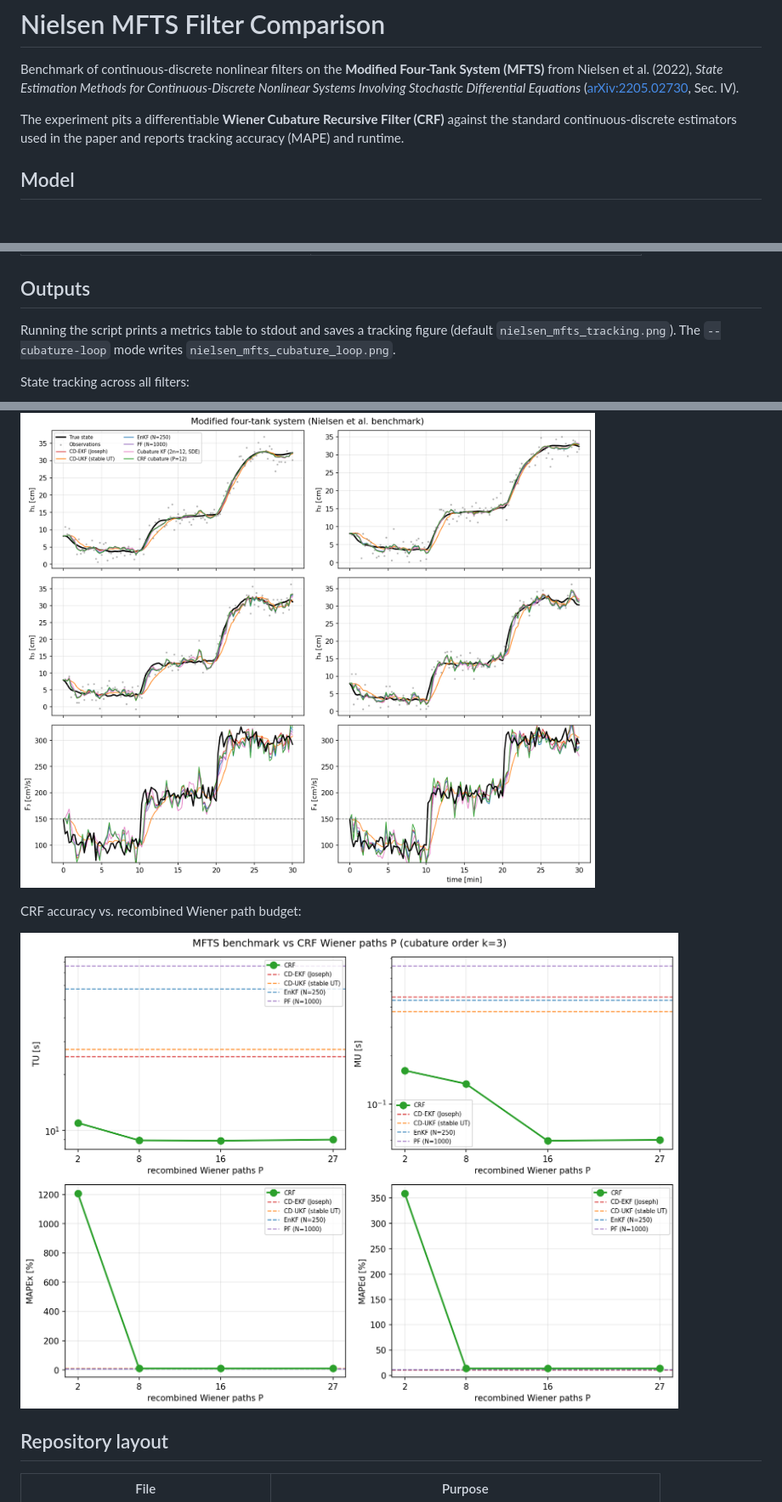
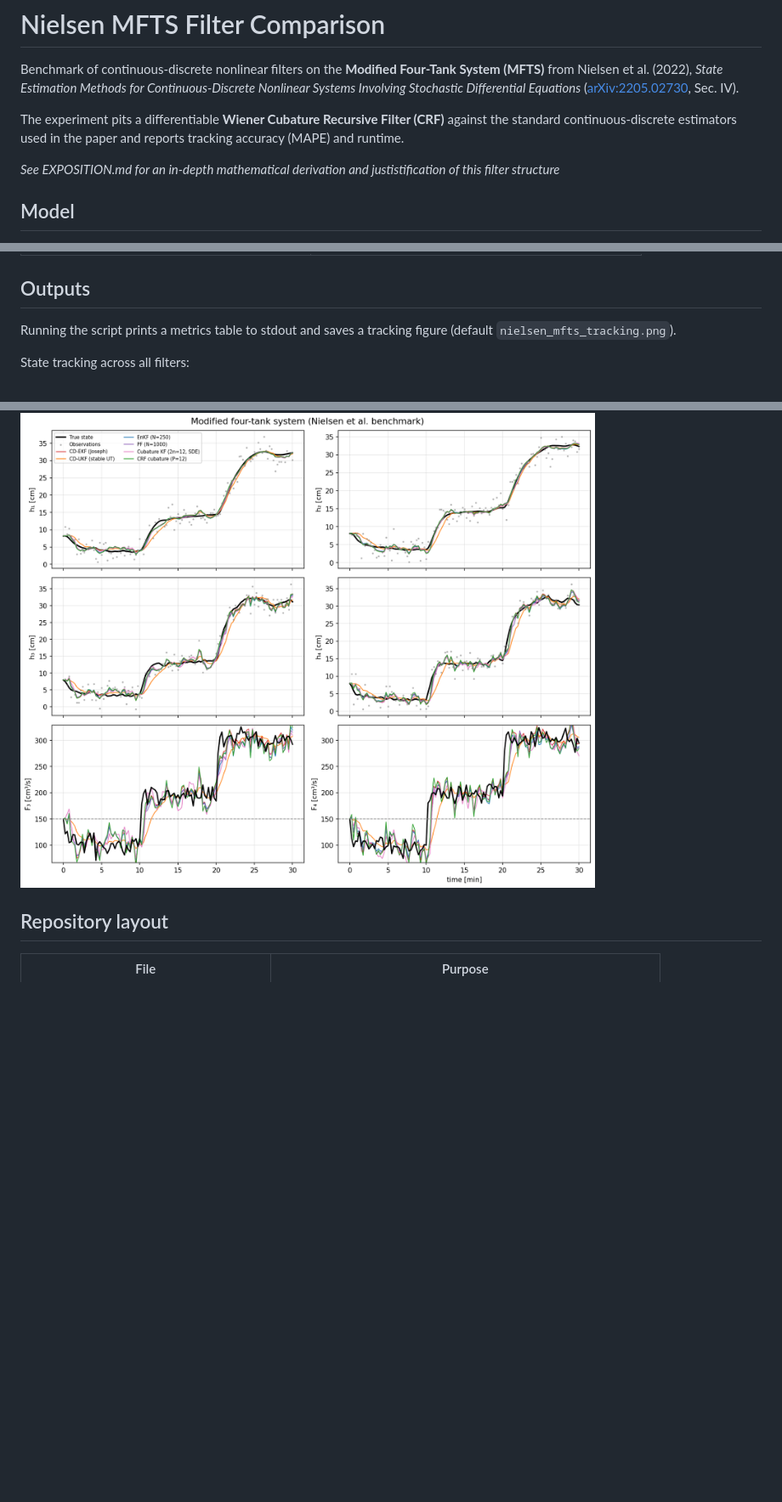
Before and after one commit to LukeSnow0/roughpath-filtering, a Markdown page: README.md, 3 parts joined by grey strips. Shown at 85% size. GitHub-like rendering; blank space fills up the shorter version.

```diff
--- a/README.md
+++ b/README.md
@@ -8,6 +8,8 @@ Equations* ([arXiv:2205.02730](https://arxiv.org/abs/2205.02730), Sec. IV).
 The experiment pits a differentiable **Wiener Cubature Recursive Filter (CRF)**
 against the standard continuous-discrete estimators used in the paper and
 reports tracking accuracy (MAPE) and runtime.
+
+*See EXPOSITION.md for an in-depth mathematical derivation and justistification of this filter structure*
 
 ## Model
 
@@ -88,16 +90,11 @@ Useful flags (run with `-h` for the full list):
 ## Outputs
 
 Running the script prints a metrics table to stdout and saves a tracking figure
-(default `nielsen_mfts_tracking.png`). The `--cubature-loop` mode writes
-`nielsen_mfts_cubature_loop.png`.
+(default `nielsen_mfts_tracking.png`).
 
 State tracking across all filters:
 
 ![Tracking comparison](examples/nielsen_mfts_tracking.png)
-
-CRF accuracy vs. recombined Wiener path budget:
-
-![Cubature path sweep](examples/nielsen_mfts_cubature_loop.png)
 
 ## Repository layout
 
```
